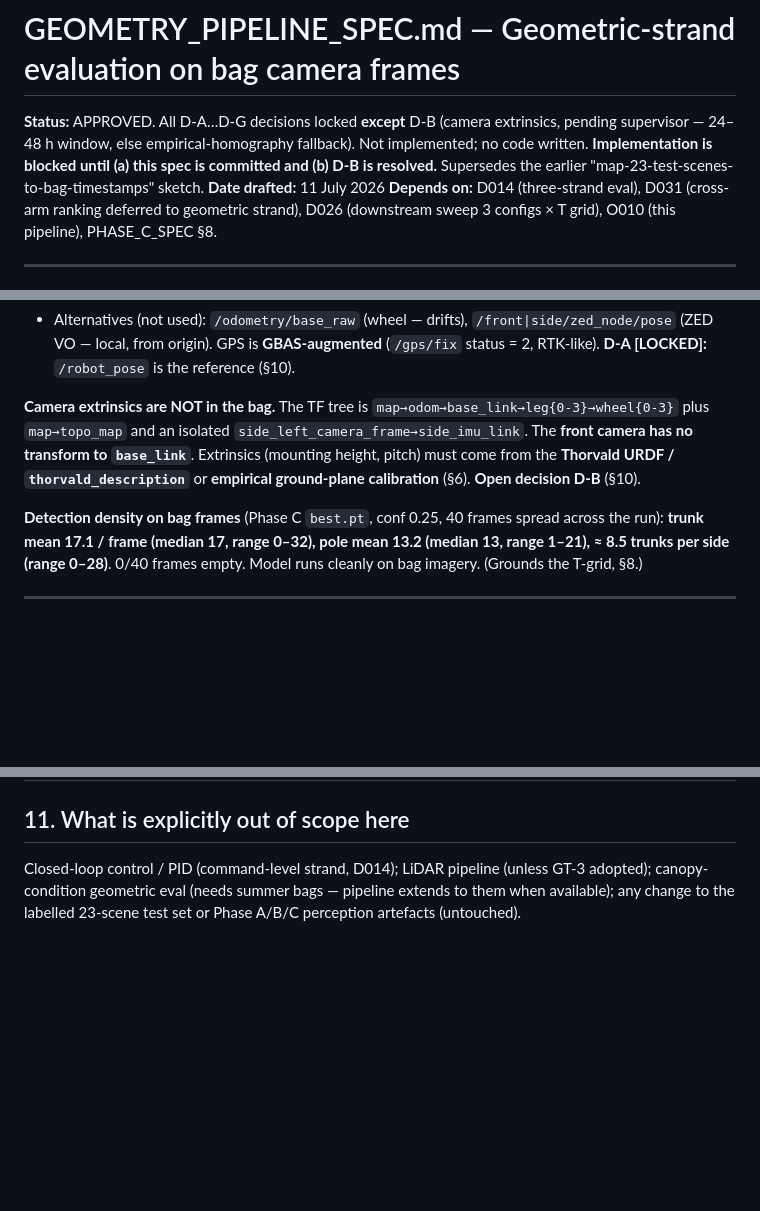
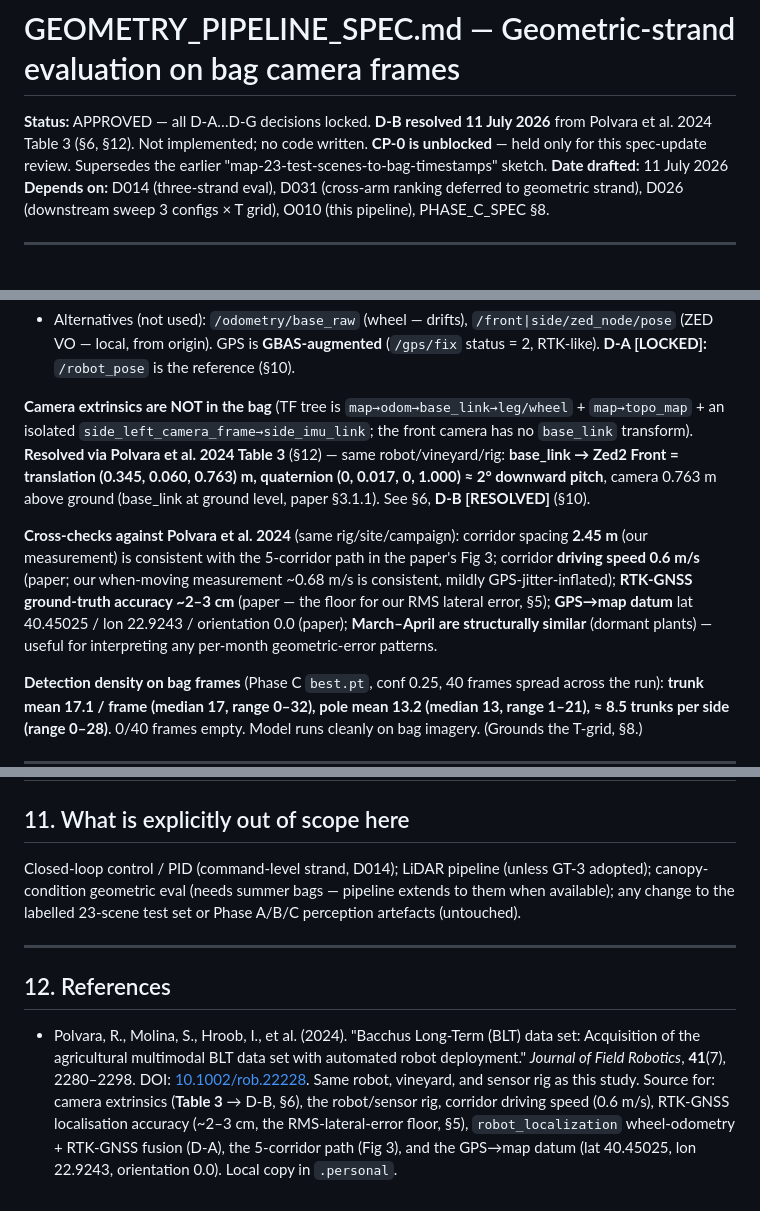
Before and after one commit to riceth/vineyard-nav-thesis, a Markdown page: vineyard_nav/docs/GEOMETRY_PIPELINE_SPEC.md, 3 parts joined by grey strips. Drawn GitHub-style; blank space fills up the shorter version.

```diff
--- a/vineyard_nav/docs/GEOMETRY_PIPELINE_SPEC.md
+++ b/vineyard_nav/docs/GEOMETRY_PIPELINE_SPEC.md
@@ -1,6 +1,6 @@
 # GEOMETRY_PIPELINE_SPEC.md — Geometric-strand evaluation on bag camera frames
 
-**Status:** APPROVED. All D-A…D-G decisions locked **except** D-B (camera extrinsics, pending supervisor — 24–48 h window, else empirical-homography fallback). Not implemented; no code written. **Implementation is blocked until (a) this spec is committed and (b) D-B is resolved.** Supersedes the earlier "map-23-test-scenes-to-bag-timestamps" sketch.
+**Status:** APPROVED — all D-A…D-G decisions locked. **D-B resolved 11 July 2026** from Polvara et al. 2024 Table 3 (§6, §12). Not implemented; no code written. **CP-0 is unblocked** — held only for this spec-update review. Supersedes the earlier "map-23-test-scenes-to-bag-timestamps" sketch.
 **Date drafted:** 11 July 2026
 **Depends on:** D014 (three-strand eval), D031 (cross-arm ranking deferred to geometric strand), D026 (downstream sweep 3 configs × T grid), O010 (this pipeline), PHASE_C_SPEC §8.
 
@@ -31,7 +31,9 @@ This approach is **bag-agnostic**: if april/may/summer bags surface later, the s
 **Measured parameter — corridor spacing ≈ 2.45 m.** This is a **measured vineyard ground truth** (from the `/robot_pose` pass x-positions ≈ −2.2 / −4.6 / −7.1 / −9.5 / −12.0 m), **not an assumption** (it corrects an earlier ~4 m eyeball estimate). It feeds the **D-G half-spacing prior (~1.2 m, §6a)** and is a useful reference for future **row-spacing-adaptive control**. The precise metric corridor *width* (for the single-row prior) is measured on two-row frames after D-B (§6a).
 - Alternatives (not used): `/odometry/base_raw` (wheel — drifts), `/front|side/zed_node/pose` (ZED VO — local, from origin). GPS is **GBAS-augmented** (`/gps/fix` status = 2, RTK-like). **D-A [LOCKED]:** `/robot_pose` is the reference (§10).
 
-**Camera extrinsics are NOT in the bag.** The TF tree is `map→odom→base_link→leg{0-3}→wheel{0-3}` plus `map→topo_map` and an isolated `side_left_camera_frame→side_imu_link`. The **front camera has no transform to `base_link`**. Extrinsics (mounting height, pitch) must come from the **Thorvald URDF / `thorvald_description`** or **empirical ground-plane calibration** (§6). **Open decision D-B** (§10).
+**Camera extrinsics are NOT in the bag** (TF tree is `map→odom→base_link→leg/wheel` + `map→topo_map` + an isolated `side_left_camera_frame→side_imu_link`; the front camera has no `base_link` transform). **Resolved via Polvara et al. 2024 Table 3** (§12) — same robot/vineyard/rig: **base_link → Zed2 Front = translation (0.345, 0.060, 0.763) m, quaternion (0, 0.017, 0, 1.000) ≈ 2° downward pitch**, camera 0.763 m above ground (base_link at ground level, paper §3.1.1). See §6, **D-B [RESOLVED]** (§10).
+
+**Cross-checks against Polvara et al. 2024** (same rig/site/campaign): corridor spacing **2.45 m** (our measurement) is consistent with the 5-corridor path in the paper's Fig 3; corridor **driving speed 0.6 m/s** (paper; our when-moving measurement ~0.68 m/s is consistent, mildly GPS-jitter-inflated); **RTK-GNSS ground-truth accuracy ~2–3 cm** (paper — the floor for our RMS lateral error, §5); **GPS→map datum** lat 40.45025 / lon 22.9243 / orientation 0.0 (paper); **March–April are structurally similar** (dormant plants) — useful for interpreting any per-month geometric-error patterns.
 
 **Detection density on bag frames** (Phase C `best.pt`, conf 0.25, 40 frames spread across the run): **trunk mean 17.1 / frame (median 17, range 0–32), pole mean 13.2 (median 13, range 1–21), ≈ 8.5 trunks per side (range 0–28)**. 0/40 frames empty. Model runs cleanly on bag imagery. (Grounds the T-grid, §8.)
 
@@ -195,3 +201,9 @@ Locked 11 July 2026 unless noted. One item pending supervisor (D-B); everything
 ## 11. What is explicitly out of scope here
 
 Closed-loop control / PID (command-level strand, D014); LiDAR pipeline (unless GT-3 adopted); canopy-condition geometric eval (needs summer bags — pipeline extends to them when available); any change to the labelled 23-scene test set or Phase A/B/C perception artefacts (untouched).
+
+---
+
+## 12. References
+
+- Polvara, R., Molina, S., Hroob, I., et al. (2024). "Bacchus Long-Term (BLT) data set: Acquisition of the agricultural multimodal BLT data set with automated robot deployment." *Journal of Field Robotics*, **41**(7), 2280–2298. DOI: [10.1002/rob.22228](https://doi.org/10.1002/rob.22228). Same robot, vineyard, and sensor rig as this study. Source for: camera extrinsics (**Table 3** → D-B, §6), the robot/sensor rig, corridor driving speed (0.6 m/s), RTK-GNSS localisation accuracy (~2–3 cm, the RMS-lateral-error floor, §5), `robot_localization` wheel-odometry + RTK-GNSS fusion (D-A), the 5-corridor path (Fig 3), and the GPS→map datum (lat 40.45025, lon 22.9243, orientation 0.0). Local copy in `.personal`.
```
Also changed, not shown: other parts of vineyard_nav/docs/GEOMETRY_PIPELINE_SPEC.md (+17 -13 lines).
